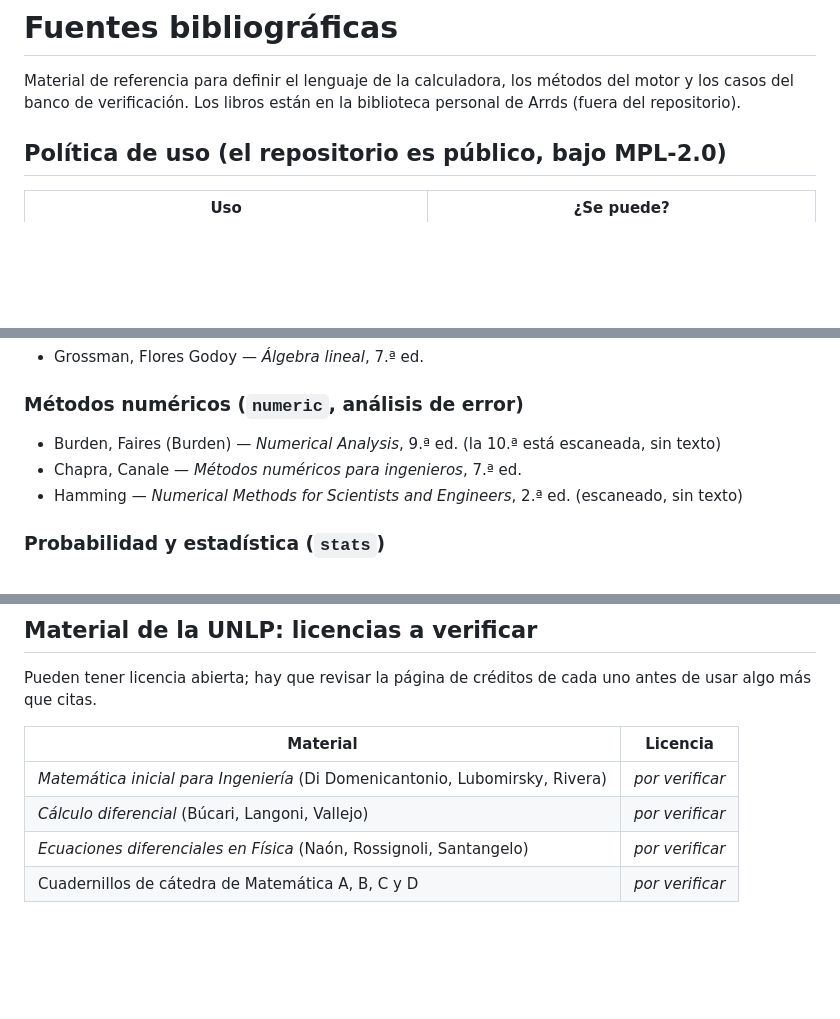
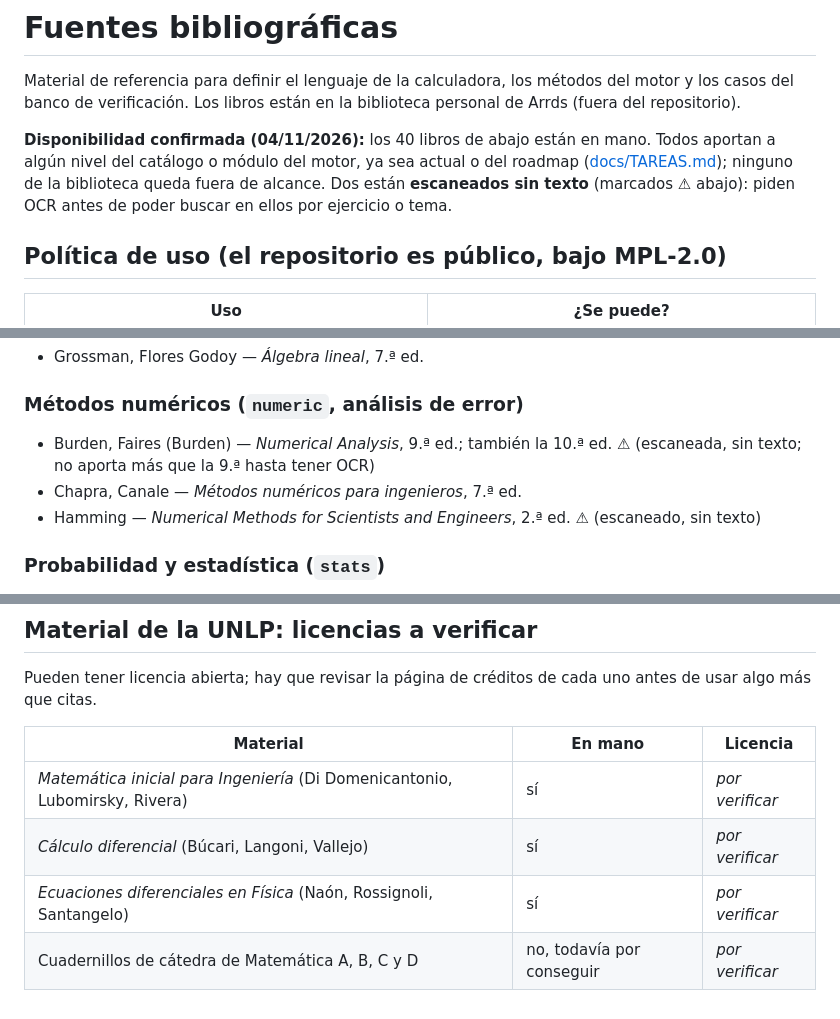
Before and after one commit to Ortega-ARRDS10/arrds-math-engine, a Markdown page: docs/FUENTES.md, 3 parts joined by grey strips. Drawn GitHub-style; blank space fills up the shorter version.

Commit message:
Confirmar disponibilidad de la bibliografía contra la biblioteca de Arrds
Se cruzó el inventario de libros (biblioteca personal, 04/11/2026) contra
docs/FUENTES.md: los 40 libros están en mano y todos aportan a algún nivel
del catálogo o módulo del motor, actual o del roadmap — ninguno queda fuera
de alcance. Se marcan los dos escaneados sin texto (pendientes de OCR) y se
confirma qué material de la UNLP ya está disponible.

Co-Authored-By: Claude Sonnet 5 <noreply@anthropic.com>
Claude-Session: https://claude.ai/code/session_01FP1GrqXGYcaBXV4ZXx9eGo

```diff
--- a/docs/FUENTES.md
+++ b/docs/FUENTES.md
@@ -2,6 +2,11 @@
 
 Material de referencia para definir el lenguaje de la calculadora, los métodos del motor y los casos del
 banco de verificación. Los libros están en la biblioteca personal de Arrds (fuera del repositorio).
+
+**Disponibilidad confirmada (04/11/2026):** los 40 libros de abajo están en mano. Todos aportan a algún
+nivel del catálogo o módulo del motor, ya sea actual o del roadmap ([docs/TAREAS.md](TAREAS.md)); ninguno
+de la biblioteca queda fuera de alcance. Dos están **escaneados sin texto** (marcados ⚠ abajo): piden OCR
+antes de poder buscar en ellos por ejercicio o tema.
 
 ## Política de uso (el repositorio es público, bajo MPL-2.0)
 
@@ -67,9 +73,10 @@ Ejemplo: `"reference": "Stewart, Calculus ET, 8.ª ed., ej. 2.3.15"`.
 
 ### Métodos numéricos (`numeric`, análisis de error)
 
-- Burden, Faires (Burden) — *Numerical Analysis*, 9.ª ed. (la 10.ª está escaneada, sin texto)
+- Burden, Faires (Burden) — *Numerical Analysis*, 9.ª ed.; también la 10.ª ed. ⚠ (escaneada, sin texto;
+  no aporta más que la 9.ª hasta tener OCR)
 - Chapra, Canale — *Métodos numéricos para ingenieros*, 7.ª ed.
-- Hamming — *Numerical Methods for Scientists and Engineers*, 2.ª ed. (escaneado, sin texto)
+- Hamming — *Numerical Methods for Scientists and Engineers*, 2.ª ed. ⚠ (escaneado, sin texto)
 
 ### Probabilidad y estadística (`stats`)
 
@@ -87,9 +94,9 @@ Ejemplo: `"reference": "Stewart, Calculus ET, 8.ª ed., ej. 2.3.15"`.
 
 Pueden tener licencia abierta; hay que revisar la página de créditos de cada uno antes de usar algo más que citas.
 
-| Material | Licencia |
-|---|---|
-| *Matemática inicial para Ingeniería* (Di Domenicantonio, Lubomirsky, Rivera) | *por verificar* |
-| *Cálculo diferencial* (Búcari, Langoni, Vallejo) | *por verificar* |
-| *Ecuaciones diferenciales en Física* (Naón, Rossignoli, Santangelo) | *por verificar* |
-| Cuadernillos de cátedra de Matemática A, B, C y D | *por verificar* |
+| Material | En mano | Licencia |
+|---|---|---|
+| *Matemática inicial para Ingeniería* (Di Domenicantonio, Lubomirsky, Rivera) | sí | *por verificar* |
+| *Cálculo diferencial* (Búcari, Langoni, Vallejo) | sí | *por verificar* |
+| *Ecuaciones diferenciales en Física* (Naón, Rossignoli, Santangelo) | sí | *por verificar* |
+| Cuadernillos de cátedra de Matemática A, B, C y D | no, todavía por conseguir | *por verificar* |
```
Also changed, not shown: other parts of docs/FUENTES.md (+1 -0 lines).
